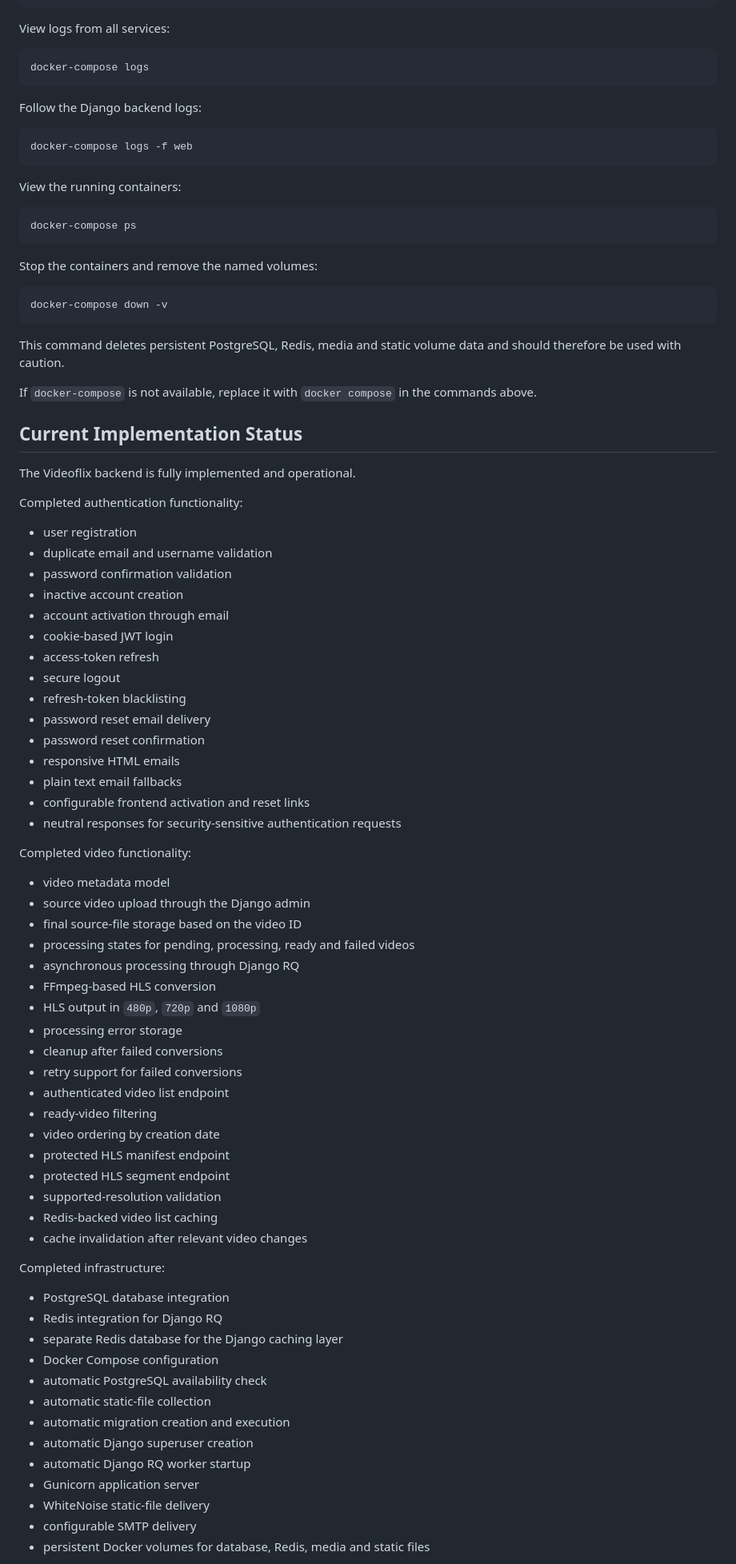
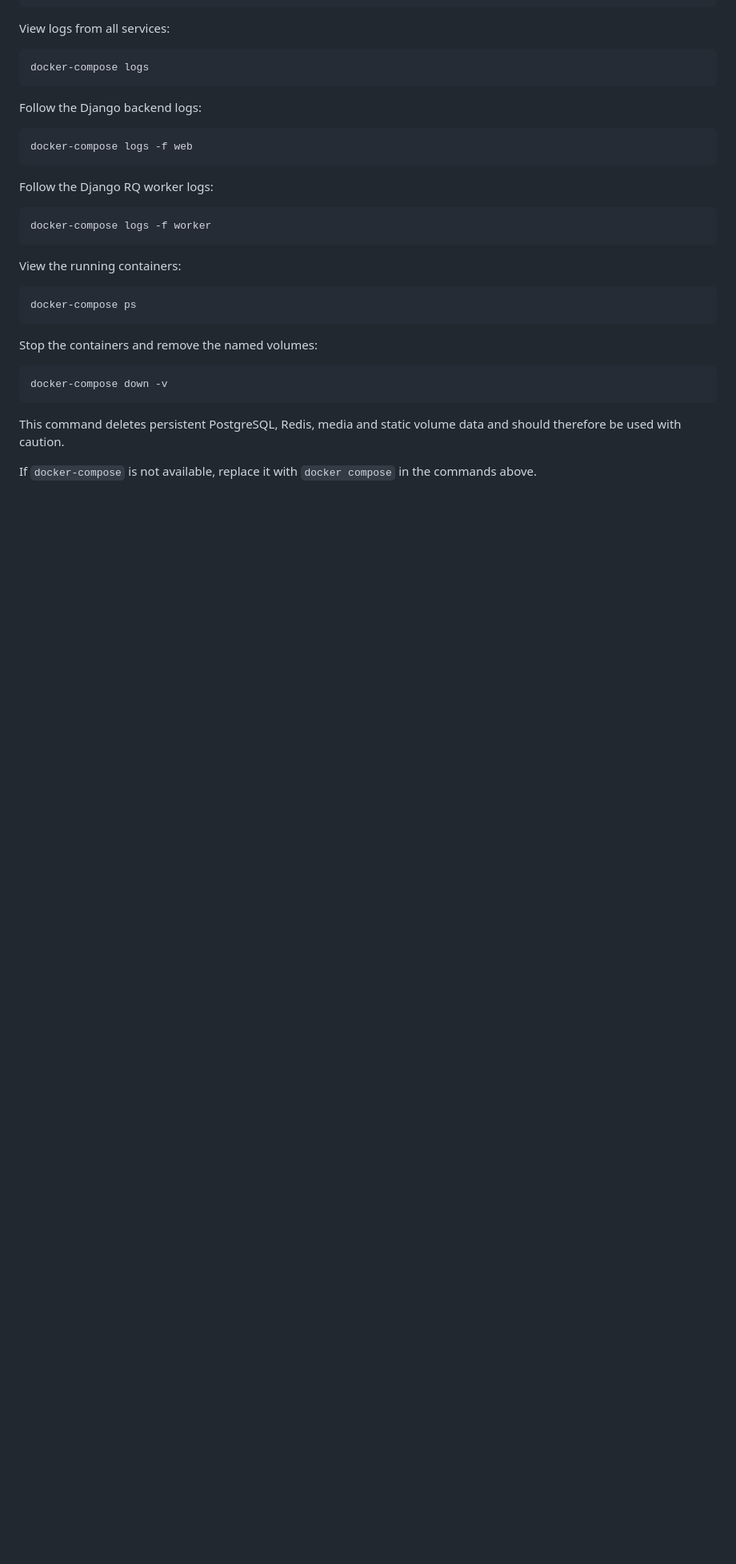
Before and after one commit to Juergen-Malinowski/Backend-Project-Videoflix, a Markdown page: README.md, the part around one of its changes. Shown at 80% size. GitHub-like rendering; blank space fills up the shorter version.

````diff
--- a/README.md
+++ b/README.md
@@ -1094,6 +1200,12 @@ Follow the Django backend logs:
 docker-compose logs -f web
 ```
 
+Follow the Django RQ worker logs:
+
+```bash
+docker-compose logs -f worker
+```
+
 View the running containers:
 
 ```bash
@@ -1109,63 +1221,3 @@ docker-compose down -v
 This command deletes persistent PostgreSQL, Redis, media and static volume data and should therefore be used with caution.
 
 If `docker-compose` is not available, replace it with `docker compose` in the commands above.
-
-## Current Implementation Status
-
-The Videoflix backend is fully implemented and operational.
-
-Completed authentication functionality:
-
-* user registration
-* duplicate email and username validation
-* password confirmation validation
-* inactive account creation
-* account activation through email
-* cookie-based JWT login
-* access-token refresh
-* secure logout
-* refresh-token blacklisting
-* password reset email delivery
-* password reset confirmation
-* responsive HTML emails
-* plain text email fallbacks
-* configurable frontend activation and reset links
-* neutral responses for security-sensitive authentication requests
-
-Completed video functionality:
-
-* video metadata model
-* source video upload through the Django admin
-* final source-file storage based on the video ID
-* processing states for pending, processing, ready and failed videos
-* asynchronous processing through Django RQ
-* FFmpeg-based HLS conversion
-* HLS output in `480p`, `720p` and `1080p`
-* processing error storage
-* cleanup after failed conversions
-* retry support for failed conversions
-* authenticated video list endpoint
-* ready-video filtering
-* video ordering by creation date
-* protected HLS manifest endpoint
-* protected HLS segment endpoint
-* supported-resolution validation
-* Redis-backed video list caching
-* cache invalidation after relevant video changes
-
-Completed infrastructure:
-
-* PostgreSQL database integration
-* Redis integration for Django RQ
-* separate Redis database for the Django caching layer
-* Docker Compose configuration
-* automatic PostgreSQL availability check
-* automatic static-file collection
-* automatic migration creation and execution
-* automatic Django superuser creation
-* automatic Django RQ worker startup
-* Gunicorn application server
-* WhiteNoise static-file delivery
-* configurable SMTP delivery
-* persistent Docker volumes for database, Redis, media and static files
-
````
Also changed, not shown: other parts of README.md (+163 -70 lines).
